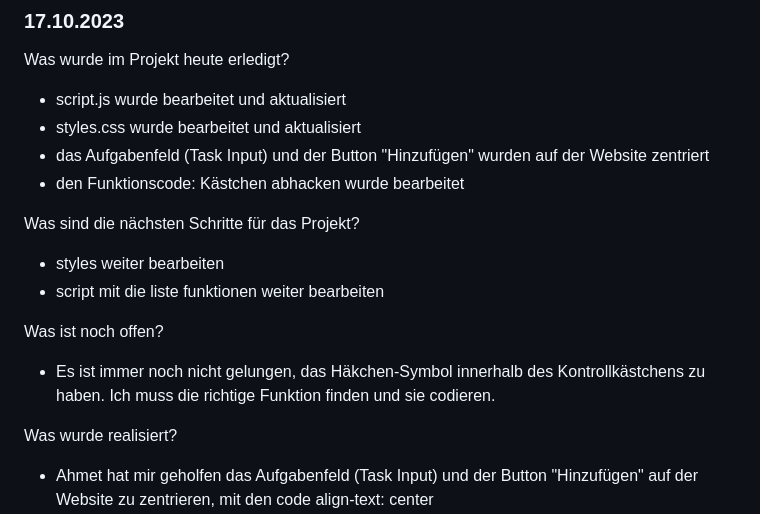
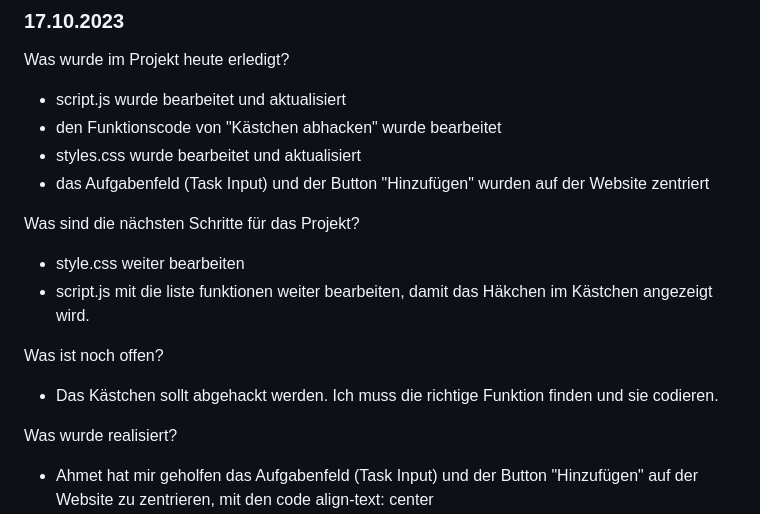
Before and after one commit to Carolaosilva/mein-projekt, a Markdown page: README.md, the part around the change. GitHub-like rendering.

```diff
--- a/README.md
+++ b/README.md
@@ -76,16 +76,16 @@ Welche Ideen wurden verworfen?
 ### 17.10.2023
 Was wurde im Projekt heute erledigt?
 - script.js wurde bearbeitet und aktualisiert
+- den Funktionscode von "Kästchen abhacken" wurde bearbeitet
 - styles.css wurde bearbeitet und aktualisiert
 - das Aufgabenfeld (Task Input) und der Button "Hinzufügen" wurden auf der Website zentriert
-- den Funktionscode: Kästchen abhacken wurde bearbeitet
 
 Was sind die nächsten Schritte für das Projekt?
-- styles weiter bearbeiten
-- script mit die liste funktionen weiter bearbeiten
+- style.css weiter bearbeiten
+- script.js mit die liste funktionen weiter bearbeiten, damit das Häkchen im Kästchen angezeigt wird.
 
 Was ist noch offen?
-- Es ist immer noch nicht gelungen, das Häkchen-Symbol innerhalb des Kontrollkästchens zu haben. Ich muss die richtige Funktion finden und sie codieren.
+- Das Kästchen sollt abgehackt werden. Ich muss die richtige Funktion finden und sie codieren.
 
 Was wurde realisiert?
 - Ahmet hat mir geholfen das Aufgabenfeld (Task Input) und der Button "Hinzufügen" auf der Website zu zentrieren, mit den code align-text: center
```
